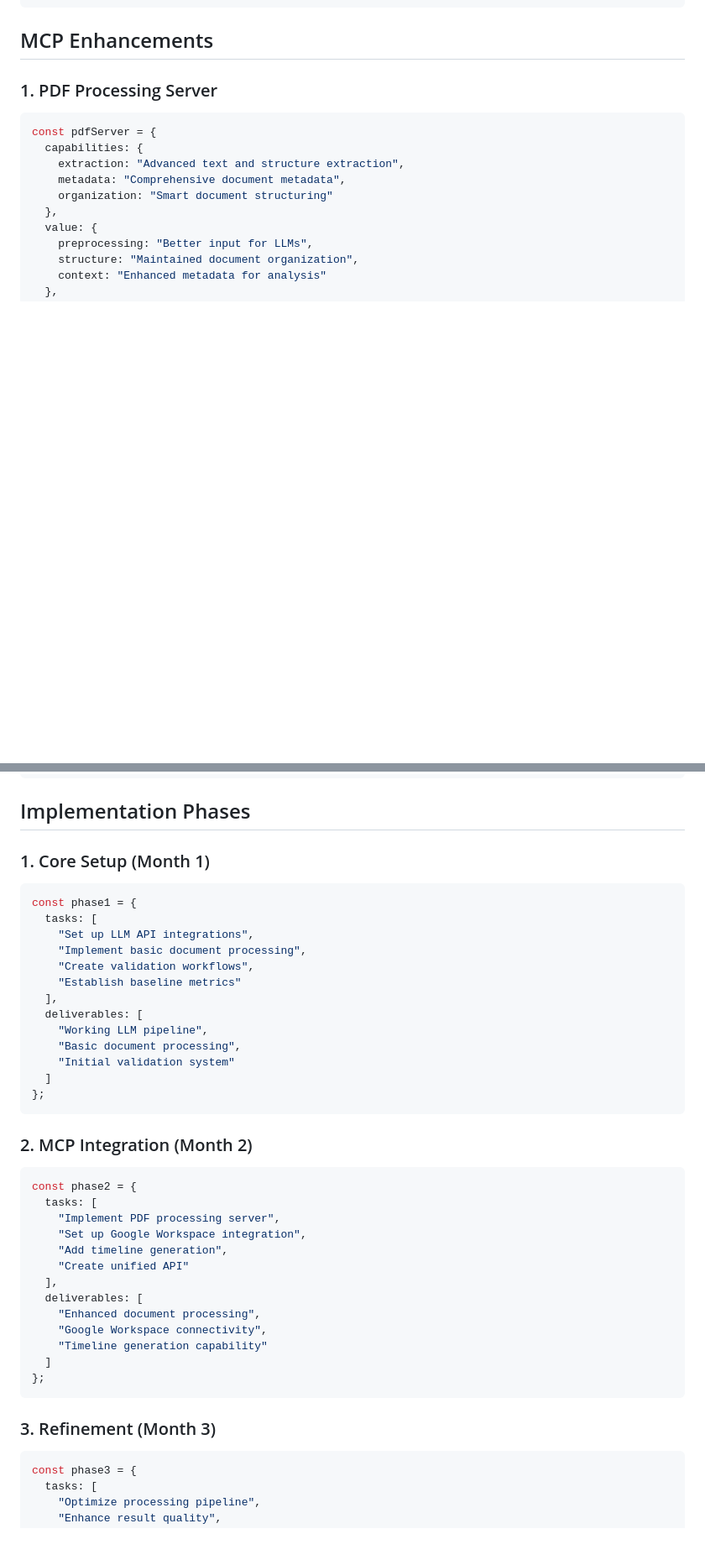
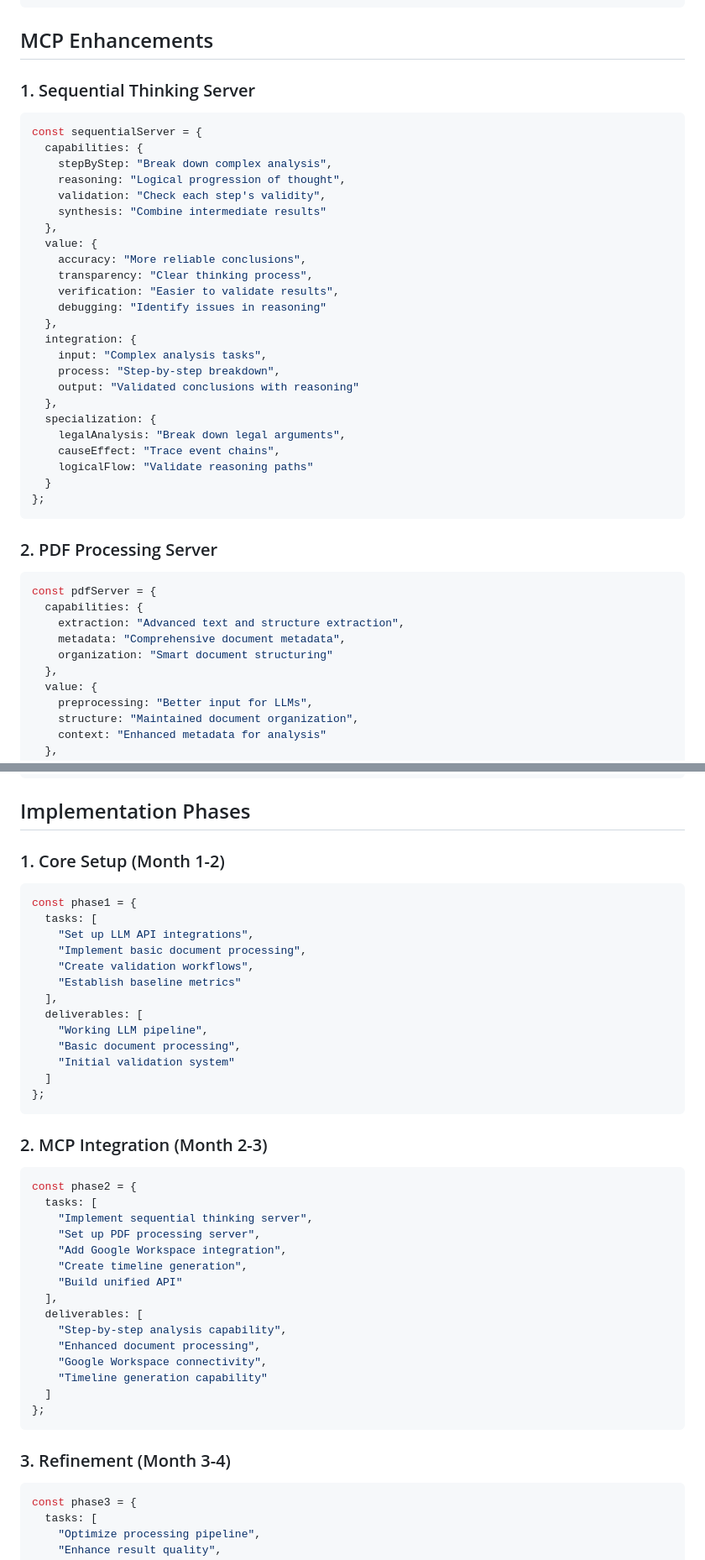
Before and after one commit to remsecond/evidenceai, a Markdown page: docs/POC_PROPOSAL.md, 2 parts joined by grey strips. Shown: that part at 84% size. GitHub-like rendering; blank space fills up the shorter version.

Commit message:
docs: add sequential thinking server to POC proposal
- Add sequential thinking as primary MCP enhancement
- Detail step-by-step analysis capabilities
- Include legal analysis specialization
- Update implementation timeline
- Adjust phase deliverables

````diff
--- a/docs/POC_PROPOSAL.md
+++ b/docs/POC_PROPOSAL.md
@@ -58,7 +58,35 @@ const integrationFlow = {
 
 ## MCP Enhancements
 
-### 1. PDF Processing Server
+### 1. Sequential Thinking Server
+```javascript
+const sequentialServer = {
+  capabilities: {
+    stepByStep: "Break down complex analysis",
+    reasoning: "Logical progression of thought",
+    validation: "Check each step's validity",
+    synthesis: "Combine intermediate results"
+  },
+  value: {
+    accuracy: "More reliable conclusions",
+    transparency: "Clear thinking process",
+    verification: "Easier to validate results",
+    debugging: "Identify issues in reasoning"
+  },
+  integration: {
+    input: "Complex analysis tasks",
+    process: "Step-by-step breakdown",
+    output: "Validated conclusions with reasoning"
+  },
+  specialization: {
+    legalAnalysis: "Break down legal arguments",
+    causeEffect: "Trace event chains",
+    logicalFlow: "Validate reasoning paths"
+  }
+};
+```
+
+### 2. PDF Processing Server
 ```javascript
 const pdfServer = {
   capabilities: {
@@ -123,7 +151,7 @@ const timelineServer = {
 
 ## Implementation Phases
 
-### 1. Core Setup (Month 1)
+### 1. Core Setup (Month 1-2)
 ```javascript
 const phase1 = {
   tasks: [
@@ -140,16 +168,18 @@ const phase1 = {
 };
 ```
 
-### 2. MCP Integration (Month 2)
+### 2. MCP Integration (Month 2-3)
 ```javascript
 const phase2 = {
   tasks: [
-    "Implement PDF processing server",
-    "Set up Google Workspace integration",
-    "Add timeline generation",
-    "Create unified API"
+    "Implement sequential thinking server",
+    "Set up PDF processing server",
+    "Add Google Workspace integration",
+    "Create timeline generation",
+    "Build unified API"
   ],
   deliverables: [
+    "Step-by-step analysis capability",
     "Enhanced document processing",
     "Google Workspace connectivity",
     "Timeline generation capability"
@@ -157,7 +187,7 @@ const phase2 = {
 };
 ```
 
-### 3. Refinement (Month 3)
+### 3. Refinement (Month 3-4)
 ```javascript
 const phase3 = {
   tasks: [
````
Also changed, not shown: other parts of docs/POC_PROPOSAL.md (+2 -2 lines).
